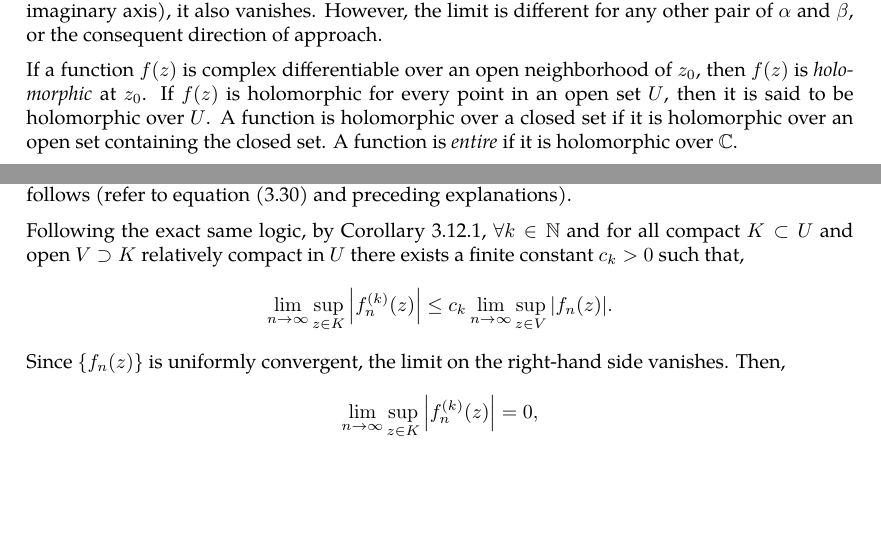
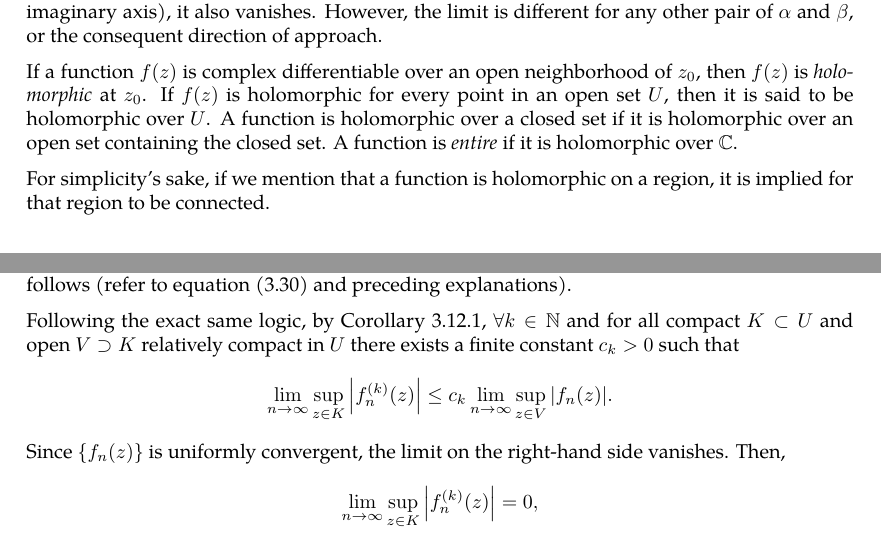
Before and after one commit to slipperking/complex-analysis-latex, a LaTeX document (main.tex): two parts of pages 11 and 49 of 50 before the commit and two parts of pages 11 and 50 of 50 after it, joined at a grey line, cut so that both start at the same text, the shorter picture padded with empty space. Compiled offline with pdfLaTeX.

Commit message:
overleaf_to_git (Sun Jun  8 00:48:34 2025 -0700): update main.tex from r8872 to r8875

```diff
--- a/main.tex
+++ b/main.tex
@@ -298,6 +298,8 @@ Equations \eqref{eq:cauchyriemanneqs1} and \eqref{eq:cauchyriemanneqs2} are know
 The derivative along \(\alpha=1\), \(\beta=0\) (or the real axis) vanishes. Along \(\alpha=0\), \(\beta=1\) (or the imaginary axis), it also vanishes. However, the limit is different for any other pair of \(\alpha\) and \(\beta\), or the consequent direction of approach.
 
 If a function \(f(z)\) is complex differentiable over an open neighborhood of \(z_0\), then \(f(z)\) is \textit{holomorphic} at \(z_0\). If \(f(z)\) is holomorphic for every point in an open set \(U\), then it is said to be holomorphic over \(U\). A function is holomorphic over a closed set if it is holomorphic over an open set containing the closed set. A function is \textit{entire} if it is holomorphic over \(\mathbb{C}\).
+
+For simplicity's sake, if we mention that a function is holomorphic on a region, it is implied for that region to be connected.
 \begin{theorem}\label{thm:holomorphycondition}
     The necessary and sufficient criterion for a function \(f(z)\) to be holomorphic on a region \(D\) is if \(f(z)\in C^1(D)\) and it satisfies the Cauchy--Riemann equations.
 \end{theorem}
```
Also changed, not shown: main.tex (2 more changed lines).
